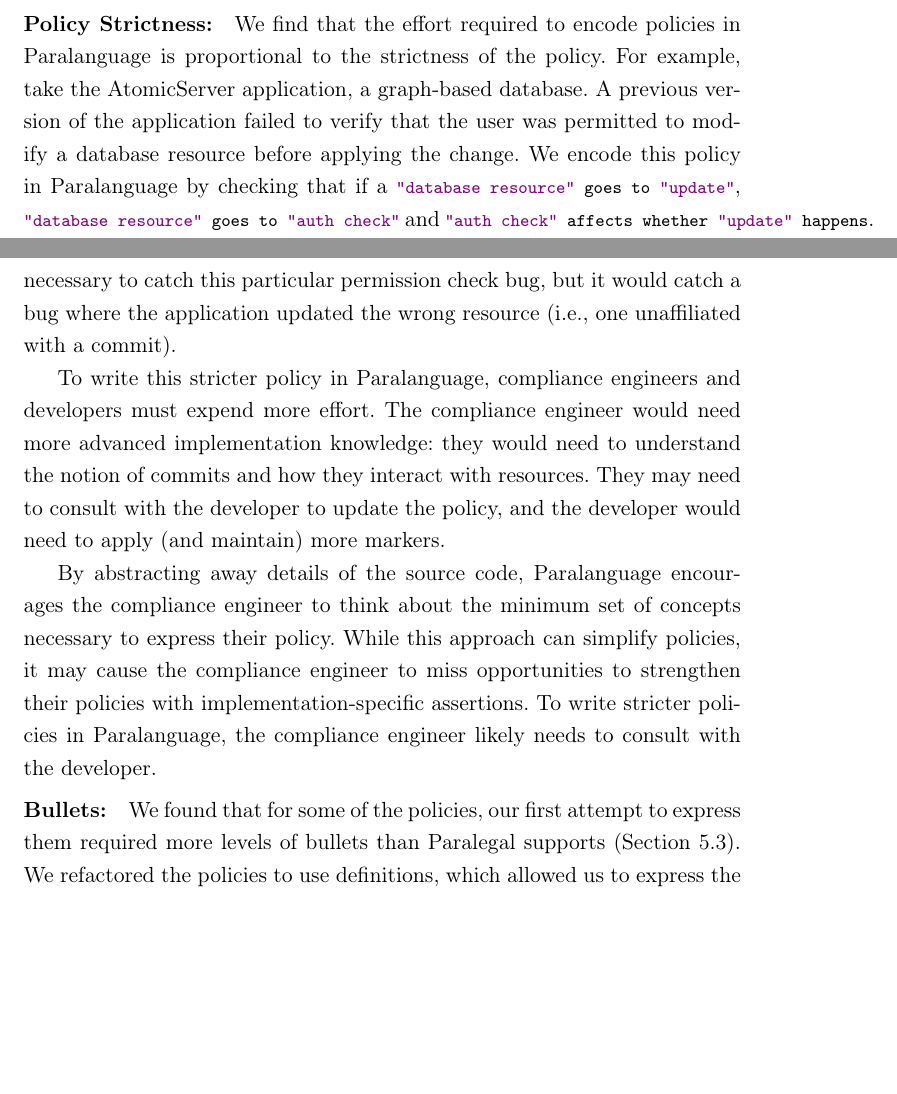
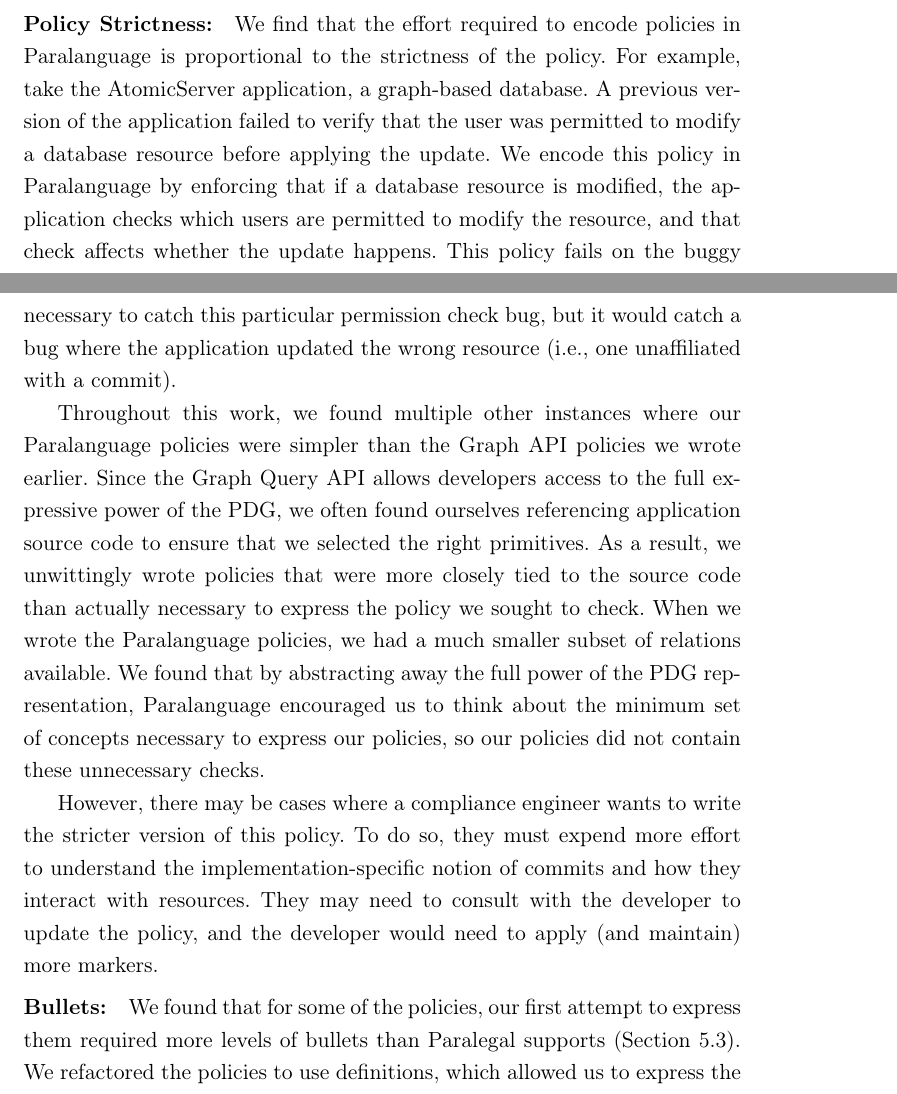
Before and after one commit to carolynzech/senior-thesis, a LaTeX thesis (thesis.tex, which reads chapters/eval.tex): two parts of pages 23 and 25 of 32, joined at a grey line, cut so that both start at the same text, the shorter picture padded with empty space. Compiled offline with pdfLaTeX.

Commit message:
more dev effort edits

```diff
--- a/chapters/eval.tex
+++ b/chapters/eval.tex
@@ -180,7 +180,7 @@ For example, take the AtomicServer application, a graph-based database.
 % % Before applying the commit, the application must verify that the user is permitted to modify the resource.
 % %
 A previous version of the application failed to verify that the
-user was permitted to modify a database resource before applying the change.
+user was permitted to modify a database resource before applying the update.
 %
 % A (simplified) version of the fixed source code is below.
 % %
@@ -208,9 +208,13 @@ user was permitted to modify a database resource before applying the change.
 % Instead, I reasoned that if the database resource was what was modified,
 % then there is no reason to care about the particular commit record of the changes that get stored alongside that resource.
 %
-We encode this policy in \syslang{} by checking that if a \lstinline[language=CNL]|"database resource" goes to "update"|,
-\lstinline[language=CNL]|"database resource" goes to "auth check"| and
-\lstinline[language=CNL]|"auth check" affects whether "update" happens|.
+% We encode this policy in \syslang{} by checking that if a \lstinline[language=CNL]|"database resource" goes to "update"|,
+% \lstinline[language=CNL]|"database resource" goes to "auth check"| and
+% \lstinline[language=CNL]|"auth check" affects whether "update" happens|.
+%
+We encode this policy in \syslang{} by enforcing that if a database resource is modified,
+the application checks which users are permitted to modify the resource,
+and that check affects whether the update happens.
 %
 This policy fails on the buggy version of the application and passes on the fixed version.
 
@@ -224,21 +228,28 @@ Our Graph Query API policy enforced that a commit had transitive data influence
 %
 This assertion is not necessary to catch this particular permission check bug,
 but it would catch a bug where the application updated the wrong resource (i.e., one unaffiliated with a commit).
+%
 
-To write this stricter policy in \syslang{}, \ces{} and \devs{} must expend more effort.
+Throughout this work, we found multiple other instances where our \syslang{}
+policies were simpler than the Graph API policies we wrote earlier.
 %
-The \ce{} would need more advanced implementation knowledge:
-they would need to understand the notion of commits and how they interact with resources.
+Since the Graph Query API allows \devs{} access to the full expressive power of the PDG,
+we often found ourselves referencing application source code to ensure that we selected the right primitives.
 %
-They may need to consult with the \dev{} to update the policy,
-and the \dev{} would need to apply (and maintain) more markers.
+As a result, we unwittingly wrote policies that were more closely tied to the
+source code than actually necessary to express the policy we sought to check.
+%
+When we wrote the \syslang{} policies,
+we had a much smaller subset of relations available.
+%
+We found that by abstracting away the full power of the PDG representation,
+\syslang{} encouraged us to think about the minimum set of concepts
+necessary to express our policies,
+so our policies did not contain these unnecessary checks.
 
-By abstracting away details of the source code,
-\syslang{} encourages the \ce{} to think about the minimum set of concepts
-necessary to express their policy.
-%
-While this approach can simplify policies,
-it may cause the \ce{} to miss opportunities to strengthen their policies with implementation-specific assertions.
+However, there may be cases where a \ce{} wants to write the stricter version of this policy.
+% While this approach can simplify policies and reduce the effort required to write them,
+% it may cause the \ce{} to miss opportunities to strengthen their policies with implementation-specific assertions.
 %
 % Graph Query API policies are less likely to suffer this problem because they require
 % more advanced knowledge of programming and the application's PDG,
@@ -248,7 +259,11 @@ it may cause the \ce{} to miss opportunities to strengthen their policies with i
 % In these cases, we count on the developer to assess the policy they receive from the \ce{}
 % and make suggestions for improvements as they see fit.
 % %
-To write stricter policies in \syslang, the \ce{} likely needs to consult with the developer.
+To do so, they must expend more effort to understand
+the implementation-specific notion of commits and how they interact with resources.
+%
+They may need to consult with the \dev{} to update the policy,
+and the \dev{} would need to apply (and maintain) more markers.
 
 \paragraph{Bullets:} We found that for some of the policies,
 our first attempt to express them required more levels of bullets than \sys{} supports~(\Cref{sec:other-limits}).
```
